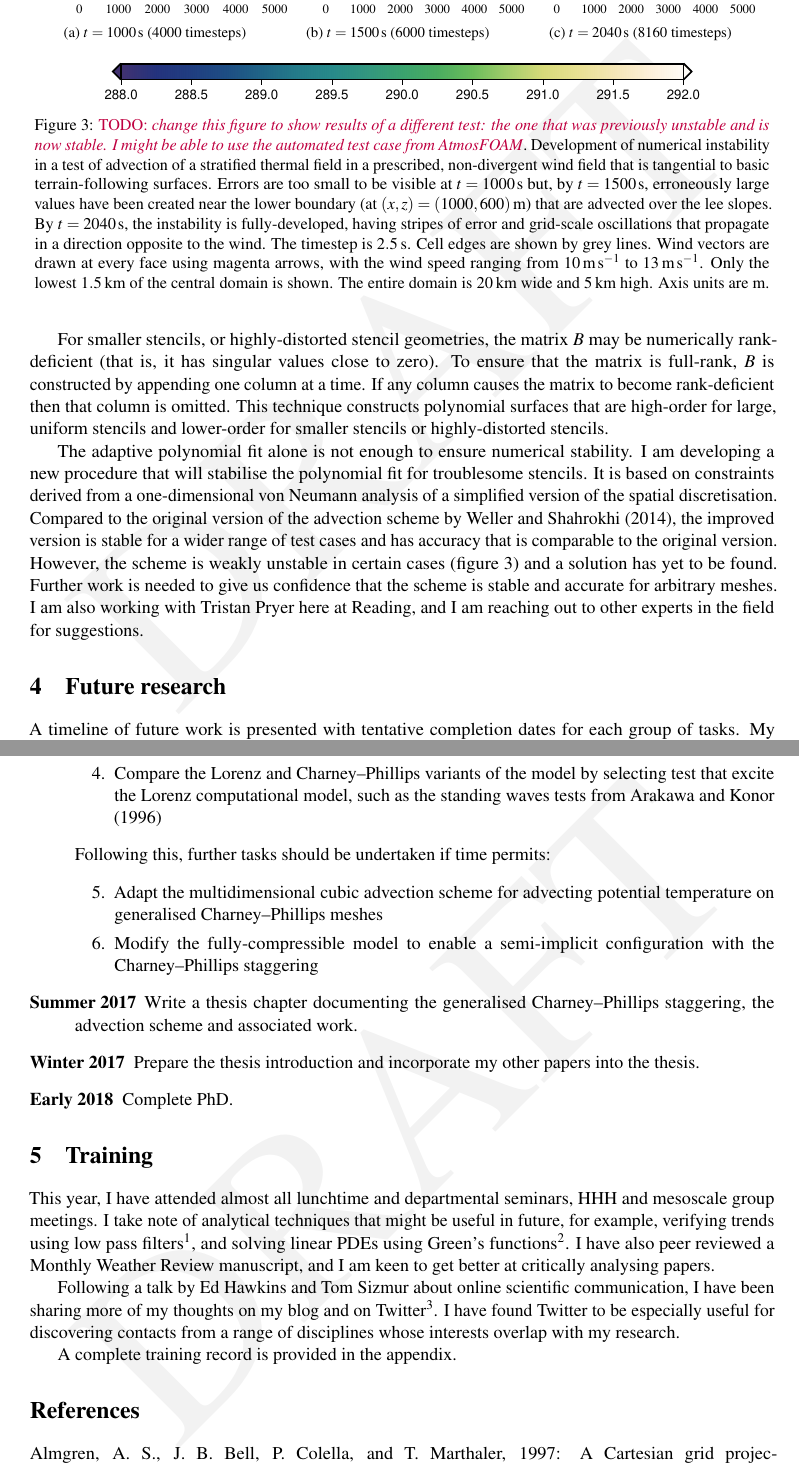
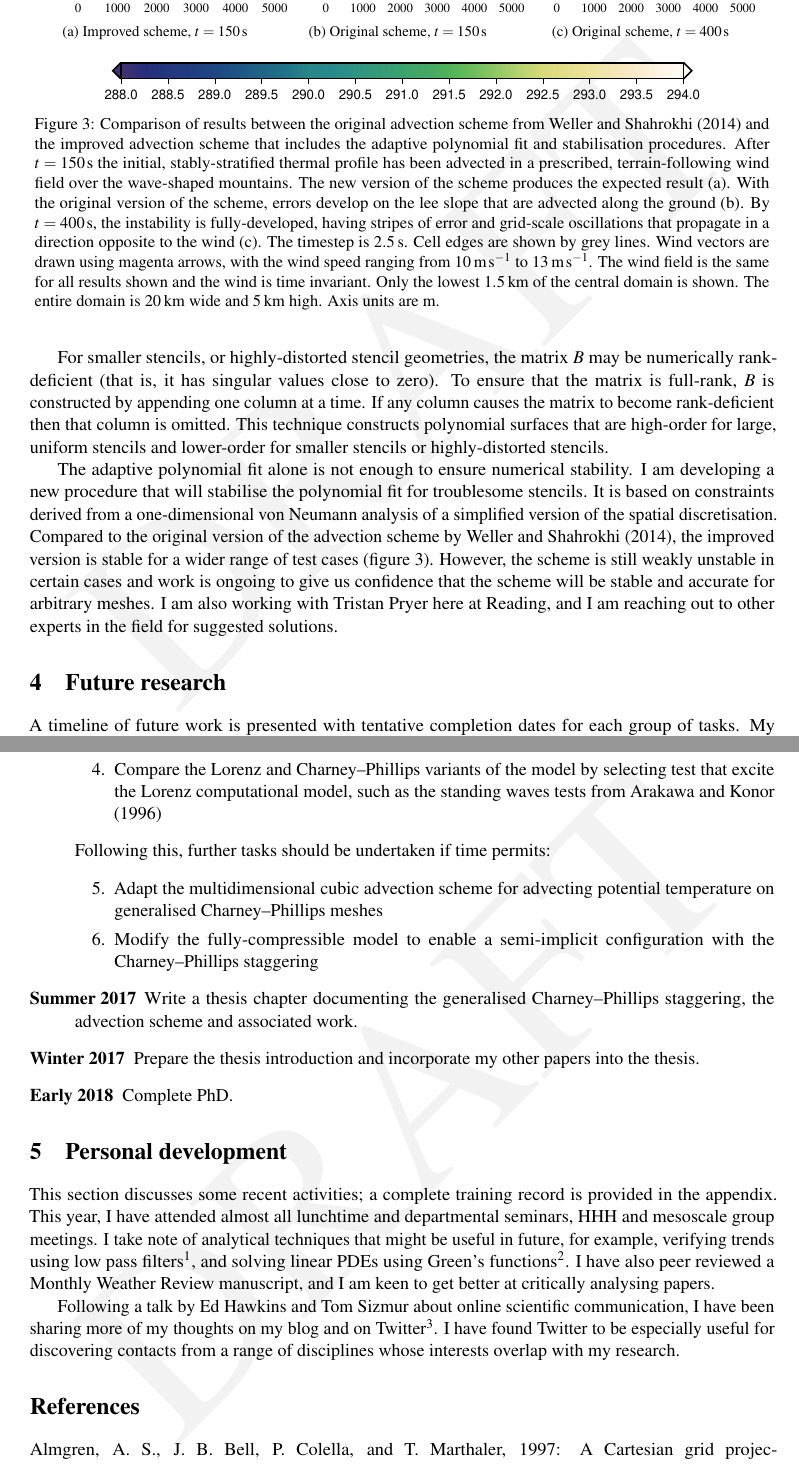
Before and after one commit to hertzsprung/monitoring-committee, a LaTeX document (src/mc-report-2016-05/mc-report-2016-05.tex): two parts of pages 4 and 5 of 8, joined at a grey line, cut so that both start at the same text. Compiled offline with pdfLaTeX.

Commit message:
add new plots

```diff
--- a/src/mc-report-2016-05/mc-report-2016-05.tex
+++ b/src/mc-report-2016-05/mc-report-2016-05.tex
@@ -140,22 +140,23 @@ To solve for $\bm{a}$, the pseudo-inverse, $B^\dagger$, is calculated using the
 
 For smaller stencils, or highly-distorted stencil geometries, the matrix $B$ may be numerically rank-deficient (that is, it has singular values close to zero).  To ensure that the matrix is full-rank, $B$ is constructed by appending one column at a time.  If any column causes the matrix to become rank-deficient then that column is omitted.  This technique constructs polynomial surfaces that are high-order for large, uniform stencils and lower-order for smaller stencils or highly-distorted stencils.
 
-The adaptive polynomial fit alone is not enough to ensure numerical stability.  I am developing a new procedure that will stabilise the polynomial fit for troublesome stencils.  It is based on constraints derived from a one-dimensional von Neumann analysis of a simplified version of the spatial discretisation.  Compared to the original version of the advection scheme by \citet{weller-shahrokhi2014}, the improved version is stable for a wider range of test cases and has accuracy that is comparable to the original version.
-However, the scheme is weakly unstable in certain cases (figure~\ref{fig:instability}) and a solution has yet to be found.
-Further work is needed to give us confidence that the scheme is stable and accurate for arbitrary meshes.
-I am also working with Tristan Pryer here at Reading, and I am reaching out to other experts in the field for suggestions.
+The adaptive polynomial fit alone is not enough to ensure numerical stability.  I am developing a new procedure that will stabilise the polynomial fit for troublesome stencils.  It is based on constraints derived from a one-dimensional von Neumann analysis of a simplified version of the spatial discretisation.  Compared to the original version of the advection scheme by \citet{weller-shahrokhi2014}, the improved version is stable for a wider range of test cases (figure~\ref{fig:instability}).
+However, the scheme is still weakly unstable in certain cases and work is ongoing to give us confidence that the scheme will be stable and accurate for arbitrary meshes.
+I am also working with Tristan Pryer here at Reading, and I am reaching out to other experts in the field for suggested solutions.
 
 \begin{figure}
 \centering
-\subcaptionbox{$t = \SI{1000}{\second}$ (4000 timesteps) \label{fig:instability1000}}[0.32\linewidth]{\hspace*{-1em}\includegraphics[width=2.25in]{slantedCell1000.pdf}}
-\subcaptionbox{$t = \SI{1500}{\second}$ (6000 timesteps) \label{fig:instability1500}}[0.32\linewidth]{\hspace*{1em}\includegraphics[width=1.9in]{slantedCell1500.pdf}}
-\subcaptionbox{$t = \SI{2040}{\second}$ (8160 timesteps) \label{fig:instability2040}}[0.32\linewidth]{\includegraphics[width=1.9in]{slantedCell2040.pdf}}
+\subcaptionbox{Improved scheme, $t = \SI{150}{\second}$ \label{fig:stable150}}[0.32\linewidth]{\hspace*{-1em}\includegraphics[width=2.25in]{slantedCellNew150.pdf}}
+\subcaptionbox{Original scheme, $t = \SI{150}{\second}$ \label{fig:unstable150}}[0.32\linewidth]{\hspace*{1em}\includegraphics[width=1.9in]{slantedCellOld150.pdf}}
+\subcaptionbox{Original scheme, $t = \SI{400}{\second}$ \label{fig:instability400}}[0.32\linewidth]{\includegraphics[width=1.9in]{slantedCell400.pdf}}
 %
 \vspace{1em} \\
 \includegraphics[height=5in,angle=270]{slantedCellLegend.eps}
 %
-\caption{\TODO{change this figure to show results of a different test: the one that was previously unstable and is now stable.  I might be able to use the automated test case from AtmosFOAM}.  Development of numerical instability in a test of advection of a stratified thermal field in a prescribed, non-divergent wind field that is tangential to basic terrain-following surfaces.  Errors are too small to be visible at $t = \SI{1000}{\second}$ but, by $t = \SI{1500}{\second}$, erroneously large values have been created near the lower boundary (at $(x,z) = (1000, 600)\:\si{\meter}$) that are advected over the lee slopes.  By $t = \SI{2040}{\second}$, the instability is fully-developed, having stripes of error and grid-scale oscillations that propagate in a direction opposite to the wind.  The timestep is \SI{2.5}{\second}.
-Cell edges are shown by grey lines.  Wind vectors are drawn at every face using magenta arrows, with the wind speed ranging from \SIrange{10}{13}{\meter\per\second}.  Only the lowest \SI{1.5}{\kilo\meter} of the central domain is shown.  The entire domain is \SI{20}{\kilo\meter} wide and \SI{5}{\kilo\meter} high.  Axis units are \si{\meter}.}
+	\caption{Comparison of results between the original advection scheme from \citet{weller-shahrokhi2014} and the improved advection scheme that includes the adaptive polynomial fit and stabilisation procedures.  After $t = \SI{150}{\second}$ the initial, stably-stratified thermal profile has been advected in a prescribed, terrain-following wind field over the wave-shaped mountains.  The new version of the scheme produces the expected result (\subref{fig:stable150}).  With the original version of the scheme, errors develop on the lee slope that are advected along the ground (\subref{fig:unstable150}).
+By $t = \SI{400}{\second}$, the instability is fully-developed, having stripes of error and grid-scale oscillations that propagate in a direction opposite to the wind (\subref{fig:instability400}).
+The timestep is \SI{2.5}{\second}.
+Cell edges are shown by grey lines.  Wind vectors are drawn using magenta arrows, with the wind speed ranging from \SIrange{10}{13}{\meter\per\second}.  The wind field is the same for all results shown and the wind is time invariant.  Only the lowest \SI{1.5}{\kilo\meter} of the central domain is shown.  The entire domain is \SI{20}{\kilo\meter} wide and \SI{5}{\kilo\meter} high.  Axis units are \si{\meter}.}
 \label{fig:instability}
 \end{figure}
 
@@ -187,13 +188,12 @@ Following this, further tasks should be undertaken if time permits:
 \item[Early 2018]{Complete PhD.}
 \end{description}
 
-\section{Training}
+\section{Personal development}
+This section discusses some recent activities; a complete training record is provided in the appendix.
 This year, I have attended almost all lunchtime and departmental seminars, HHH and mesoscale group meetings.  I take note of analytical techniques that might be useful in future, for example, verifying trends using low pass filters\footnote{The summer NAO in observations and CMIP models: impacts on European precipitation and uncertainties in future projected trends, Ileana Bladé, 7 March 2016}, and solving linear PDEs using Green's functions\footnote{Constraining ocean ventilation pathways and time scales with observations and models, Samar Khatiwala, 21 March 2016}.
 I have also peer reviewed a Monthly Weather Review manuscript, and I am keen to get better at critically analysing papers.
 
 Following a talk by Ed Hawkins and Tom Sizmur about online scientific communication, I have been sharing more of my thoughts on my blog and on Twitter\footnote{My blog is at \url{datumedge.co.uk} and my Twitter username is \href{https://twitter.com/hertzsprrrung}{@hertzsprrrung}}.  I have found Twitter to be especially useful for discovering contacts from a range of disciplines whose interests overlap with my research.
-
-A complete training record is provided in the appendix.
 
 
 \bibliographystyle{ametsoc2014}
```
Also changed, not shown: src/mc-report-2016-05/slantedCell400.pdf (added), src/mc-report-2016-05/slantedCellLegend.eps, src/mc-report-2016-05/slantedCellNew150.pdf (added), src/mc-report-2016-05/slantedCellOld150.pdf (added), 3 other files.
